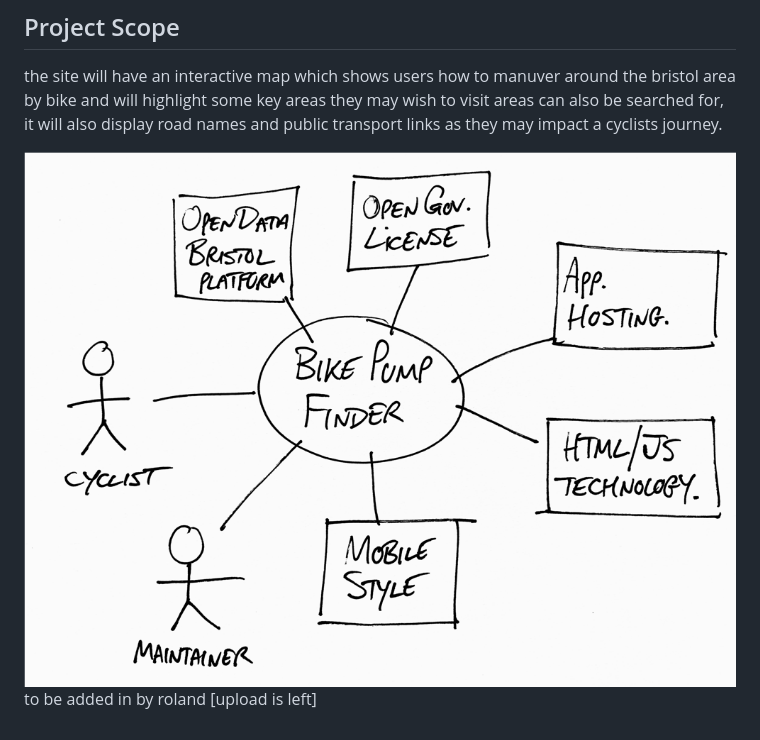
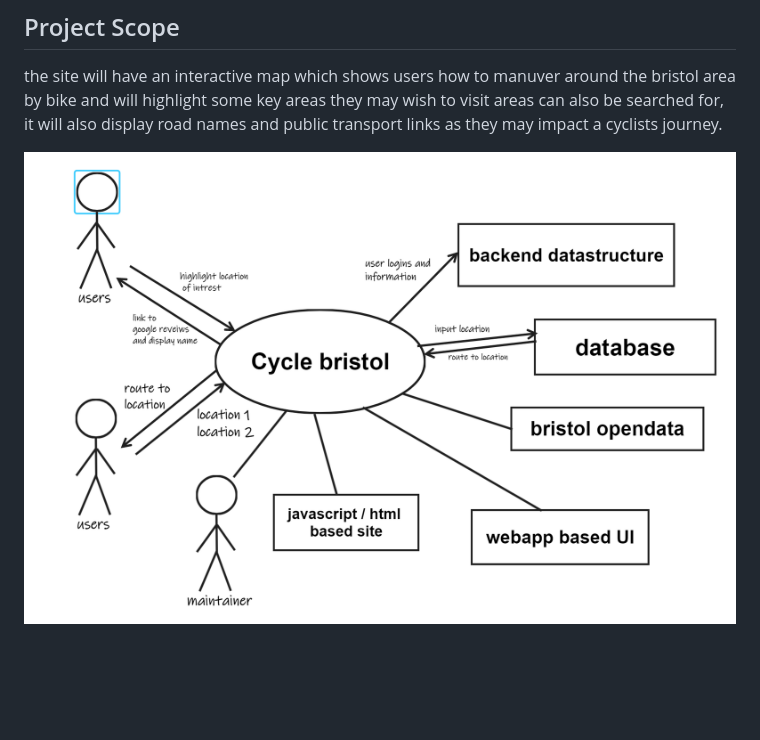
Before and after one commit to DrunkenPipeBomb/ISD-2022-23-assignment, a Markdown page: docs/planning_ISD.md, the part around the change. Rendered like a GitHub page; pictures changed too: docs/images/context_diagram.png (added); blank space fills up the shorter version.

Commit message:
added context diagram and wireframe

```diff
--- a/docs/planning_ISD.md
+++ b/docs/planning_ISD.md
@@ -54,5 +54,4 @@ This will also include an alert of potentional oncoming traffic.
 ## Project Scope
 the site will have an interactive map which shows users how to manuver around the bristol area by bike and will highlight some key areas they may wish to visit areas can also be searched for, it will also display road names and public transport links as they may impact a cyclists journey.
 
-![Insert your Context Diagram Here](images/context.png)
-to be added in by roland [upload is left]
+![Insert your Context Diagram Here](images/context_diagram.png)
```
Also changed, not shown: docs/design.md (+2 -2 lines), docs/requirements.md (+4 -4 lines), 1 other file.
